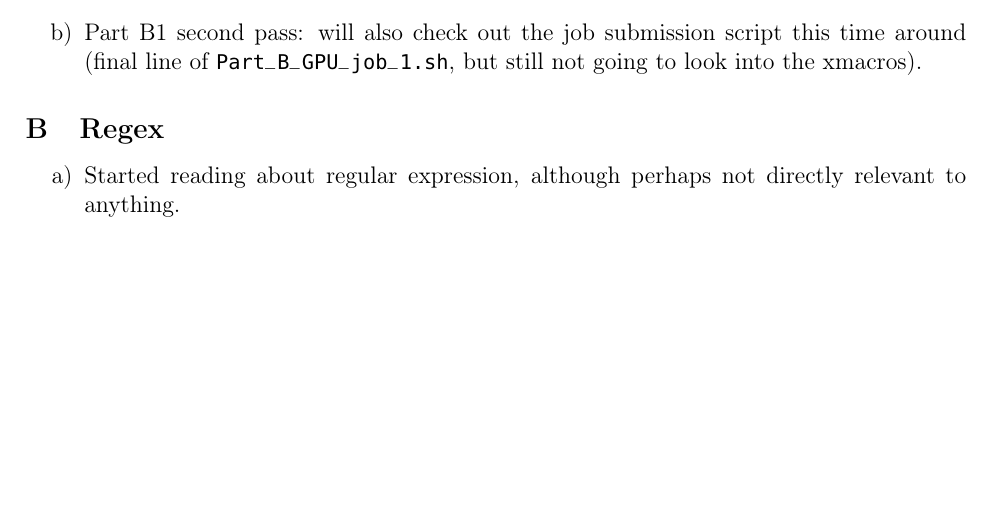
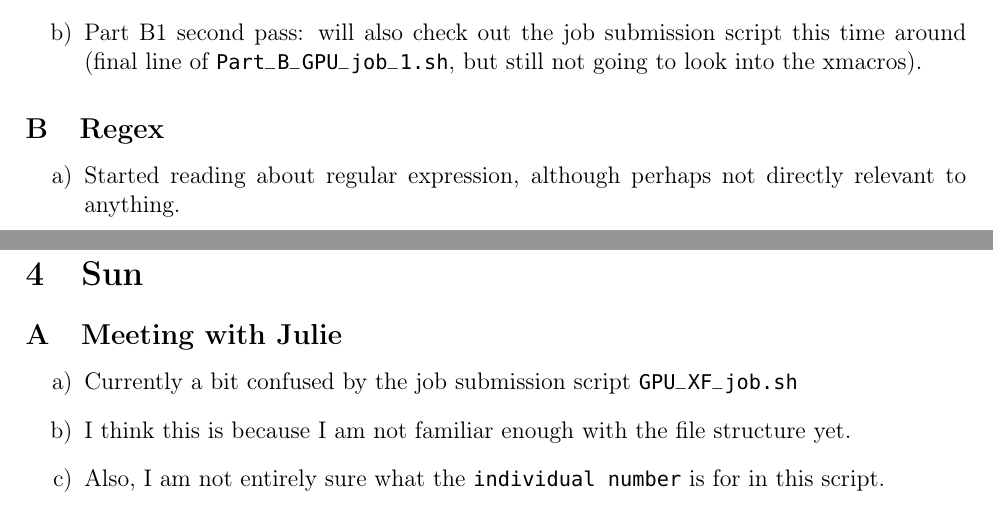
Before and after one commit to unmovingcastle/my_genetis, a LaTeX document (Jason_Yao_Log/June2023.tex): part of page 3 of 3 before the commit and two parts of pages 3 and 4 of 6 after it, the two joined at a grey line, cut so that both start at the same text, the shorter picture padded with empty space. The pictures show the PDF file Jason_Yao_Log/June2023.pdf that the author committed with the source.

Commit message:
june 6 log

```diff
--- a/Jason_Yao_Log/June2023.tex
+++ b/Jason_Yao_Log/June2023.tex
@@ -44,3 +44,14 @@
     to anything.
 \end{enumerate}
 
+\section{Sun}
+\subsection{Meeting with Julie}
+\begin{enumerate}
+  \item Currently a bit confused by the job submission script "GPU_XF_job.sh"
+  \item I think this is because I am not familiar enough with the file structure yet.
+  \item Also, I am not entirely sure what the "individual number" is for in this script.
+\end{enumerate}
+
+\section{Mon}
+\subsection{Meeting with Julie}
+\begin{enumerate}
@@ -46,0 +61 @@
+\end{enumerate}
@@ -47 +80,5 @@
+\subsection{Meeting with Julie}
+\begin{enumerate}
+  \item Started reading Julie's candidacy paper.
+\end{enumerate}
 \end{document}
```
Also changed, not shown: Jason_Yao_Log/June2023.pdf, Jason_Yao_Log/June2023.tex (21 more changed lines), 1 other file.
